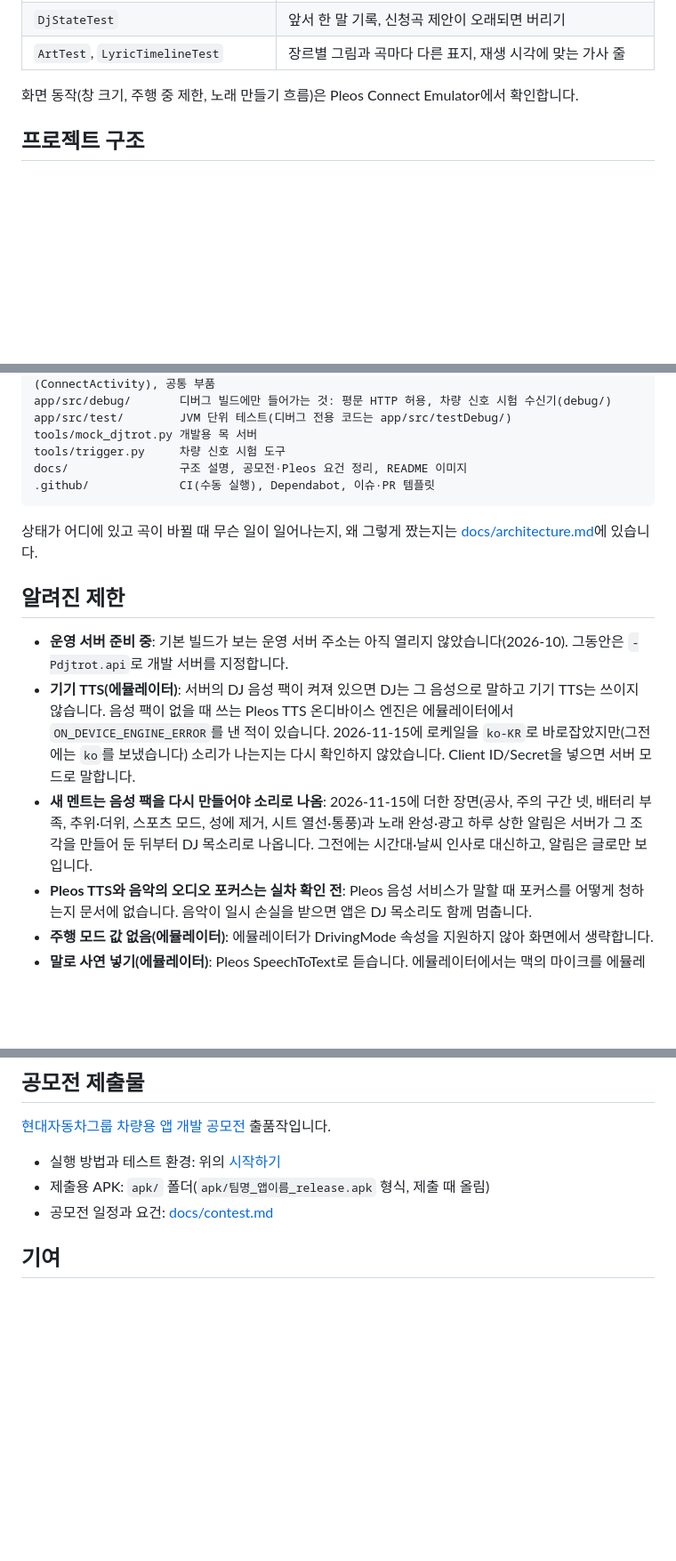
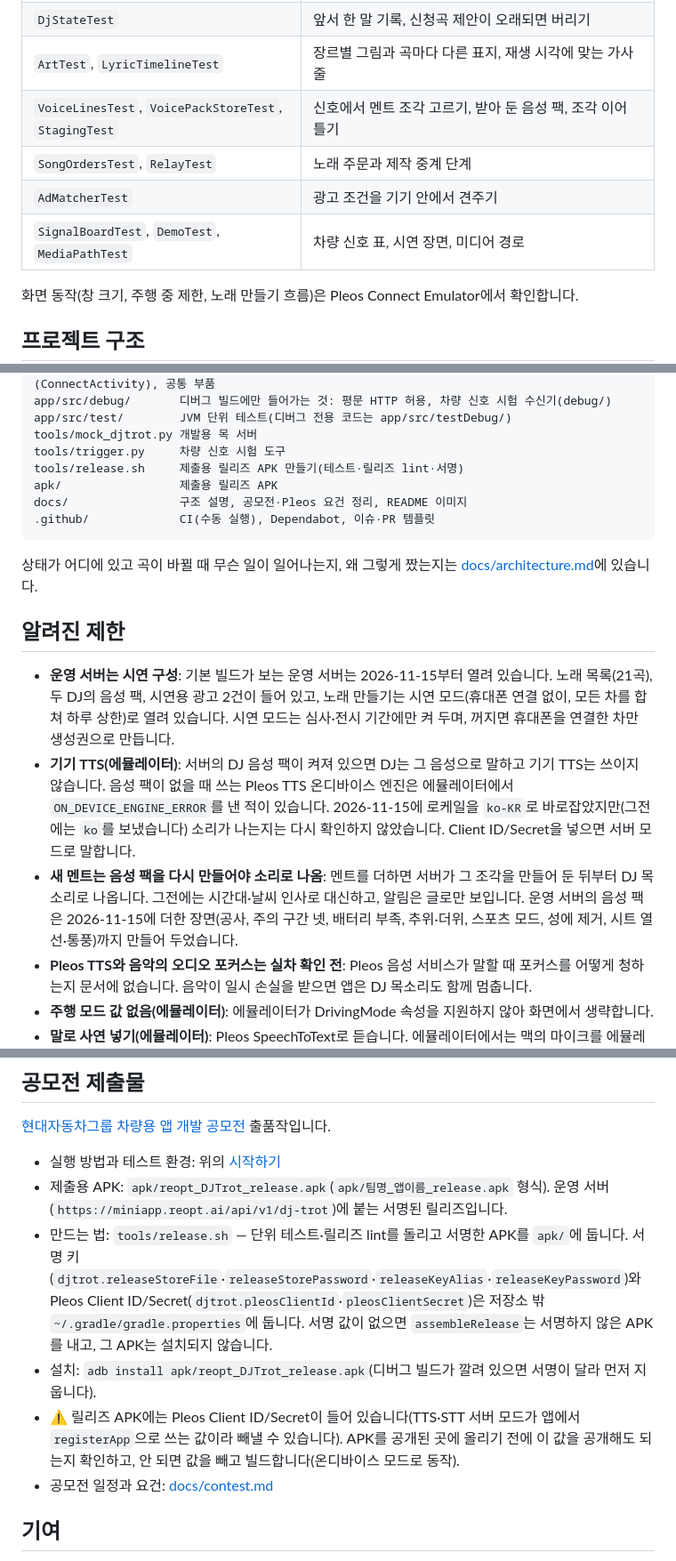
Before and after one commit to reopt-ai/dj-trot, a Markdown page: README.md, 3 parts joined by grey strips. Shown at 89% size. GitHub-like rendering; blank space fills up the shorter version.

````diff
--- a/README.md
+++ b/README.md
@@ -362,6 +364,10 @@ JVM 단위 테스트가 차량·서버 없이 도는 규칙을 검사합니다.
 | `DjScriptTest`, `JosaTest`, `StoryBuilderTest` | 오프라인 DJ 멘트, 조사(으로/로) 붙이기, 기기에서 짓는 사연 |
 | `DjStateTest` | 앞서 한 말 기록, 신청곡 제안이 오래되면 버리기 |
 | `ArtTest`, `LyricTimelineTest` | 장르별 그림과 곡마다 다른 표지, 재생 시각에 맞는 가사 줄 |
+| `VoiceLinesTest`, `VoicePackStoreTest`, `StagingTest` | 신호에서 멘트 조각 고르기, 받아 둔 음성 팩, 조각 이어 틀기 |
+| `SongOrdersTest`, `RelayTest` | 노래 주문과 제작 중계 단계 |
+| `AdMatcherTest` | 광고 조건을 기기 안에서 견주기 |
+| `SignalBoardTest`, `DemoTest`, `MediaPathTest` | 차량 신호 표, 시연 장면, 미디어 경로 |
 
 화면 동작(창 크기, 주행 중 제한, 노래 만들기 흐름)은 Pleos Connect Emulator에서 확인합니다.
 
@@ -380,6 +386,8 @@ app/src/debug/       디버그 빌드에만 들어가는 것: 평문 HTTP 허용
 app/src/test/        JVM 단위 테스트(디버그 전용 코드는 app/src/testDebug/)
 tools/mock_djtrot.py 개발용 목 서버
 tools/trigger.py     차량 신호 시험 도구
+tools/release.sh     제출용 릴리즈 APK 만들기(테스트·릴리즈 lint·서명)
+apk/                 제출용 릴리즈 APK
 docs/                구조 설명, 공모전·Pleos 요건 정리, README 이미지
 .github/             CI(수동 실행), Dependabot, 이슈·PR 템플릿
 ```
@@ -388,9 +396,9 @@ docs/                구조 설명, 공모전·Pleos 요건 정리, README 이
 
 ## 알려진 제한
 
-- **운영 서버 준비 중**: 기본 빌드가 보는 운영 서버 주소는 아직 열리지 않았습니다(2026-10). 그동안은 `-Pdjtrot.api`로 개발 서버를 지정합니다.
+- **운영 서버는 시연 구성**: 기본 빌드가 보는 운영 서버는 2026-11-15부터 열려 있습니다. 노래 목록(21곡), 두 DJ의 음성 팩, 시연용 광고 2건이 들어 있고, 노래 만들기는 시연 모드(휴대폰 연결 없이, 모든 차를 합쳐 하루 상한)로 열려 있습니다. 시연 모드는 심사·전시 기간에만 켜 두며, 꺼지면 휴대폰을 연결한 차만 생성권으로 만듭니다.
 - **기기 TTS(에뮬레이터)**: 서버의 DJ 음성 팩이 켜져 있으면 DJ는 그 음성으로 말하고 기기 TTS는 쓰이지 않습니다. 음성 팩이 없을 때 쓰는 Pleos TTS 온디바이스 엔진은 에뮬레이터에서 `ON_DEVICE_ENGINE_ERROR`를 낸 적이 있습니다. 2026-11-15에 로케일을 `ko-KR`로 바로잡았지만(그전에는 `ko`를 보냈습니다) 소리가 나는지는 다시 확인하지 않았습니다. Client ID/Secret을 넣으면 서버 모드로 말합니다.
-- **새 멘트는 음성 팩을 다시 만들어야 소리로 나옴**: 2026-11-15에 더한 장면(공사, 주의 구간 넷, 배터리 부족, 추위·더위, 스포츠 모드, 성에 제거, 시트 열선·통풍)과 노래 완성·광고 하루 상한 알림은 서버가 그 조각을 만들어 둔 뒤부터 DJ 목소리로 나옵니다. 그전에는 시간대·날씨 인사로 대신하고, 알림은 글로만 보입니다.
+- **새 멘트는 음성 팩을 다시 만들어야 소리로 나옴**: 멘트를 더하면 서버가 그 조각을 만들어 둔 뒤부터 DJ 목소리로 나옵니다. 그전에는 시간대·날씨 인사로 대신하고, 알림은 글로만 보입니다. 운영 서버의 음성 팩은 2026-11-15에 더한 장면(공사, 주의 구간 넷, 배터리 부족, 추위·더위, 스포츠 모드, 성에 제거, 시트 열선·통풍)까지 만들어 두었습니다.
 - **Pleos TTS와 음악의 오디오 포커스는 실차 확인 전**: Pleos 음성 서비스가 말할 때 포커스를 어떻게 청하는지 문서에 없습니다. 음악이 일시 손실을 받으면 앱은 DJ 목소리도 함께 멈춥니다.
 - **주행 모드 값 없음(에뮬레이터)**: 에뮬레이터가 DrivingMode 속성을 지원하지 않아 화면에서 생략합니다.
 - **말로 사연 넣기(에뮬레이터)**: Pleos SpeechToText로 듣습니다. 에뮬레이터에서는 맥의 마이크를 에뮬레이터에 열어 줘야 하고, 온디바이스 엔진이 없으면 Client ID/Secret을 넣은 서버 모드로만 듣습니다. 듣지 못하면 카드에 까닭을 보이고 사연은 그대로 둡니다.
@@ -405,7 +413,10 @@ docs/                구조 설명, 공모전·Pleos 요건 정리, README 이
 [현대자동차그룹 차량용 앱 개발 공모전](https://appdevchallenge.auto-hmg.io/) 출품작입니다.
 
 - 실행 방법과 테스트 환경: 위의 [시작하기](#시작하기)
-- 제출용 APK: `apk/` 폴더(`apk/팀명_앱이름_release.apk` 형식, 제출 때 올림)
+- 제출용 APK: `apk/reopt_DJTrot_release.apk`(`apk/팀명_앱이름_release.apk` 형식). 운영 서버(`https://miniapp.reopt.ai/api/v1/dj-trot`)에 붙는 서명된 릴리즈입니다.
+- 만드는 법: `tools/release.sh` — 단위 테스트·릴리즈 lint를 돌리고 서명한 APK를 `apk/`에 둡니다. 서명 키(`djtrot.releaseStoreFile`·`releaseStorePassword`·`releaseKeyAlias`·`releaseKeyPassword`)와 Pleos Client ID/Secret(`djtrot.pleosClientId`·`pleosClientSecret`)은 저장소 밖 `~/.gradle/gradle.properties`에 둡니다. 서명 값이 없으면 `assembleRelease`는 서명하지 않은 APK를 내고, 그 APK는 설치되지 않습니다.
+- 설치: `adb install apk/reopt_DJTrot_release.apk`(디버그 빌드가 깔려 있으면 서명이 달라 먼저 지웁니다).
+- ⚠️ 릴리즈 APK에는 Pleos Client ID/Secret이 들어 있습니다(TTS·STT 서버 모드가 앱에서 `registerApp`으로 쓰는 값이라 빼낼 수 있습니다). APK를 공개된 곳에 올리기 전에 이 값을 공개해도 되는지 확인하고, 안 되면 값을 빼고 빌드합니다(온디바이스 모드로 동작).
 - 공모전 일정과 요건: [docs/contest.md](docs/contest.md)
 
 ## 기여
````
Also changed, not shown: other parts of README.md (+7 -5 lines), docs/images/create.jpg (added), docs/images/narrow.jpg, docs/images/stage.jpg.
